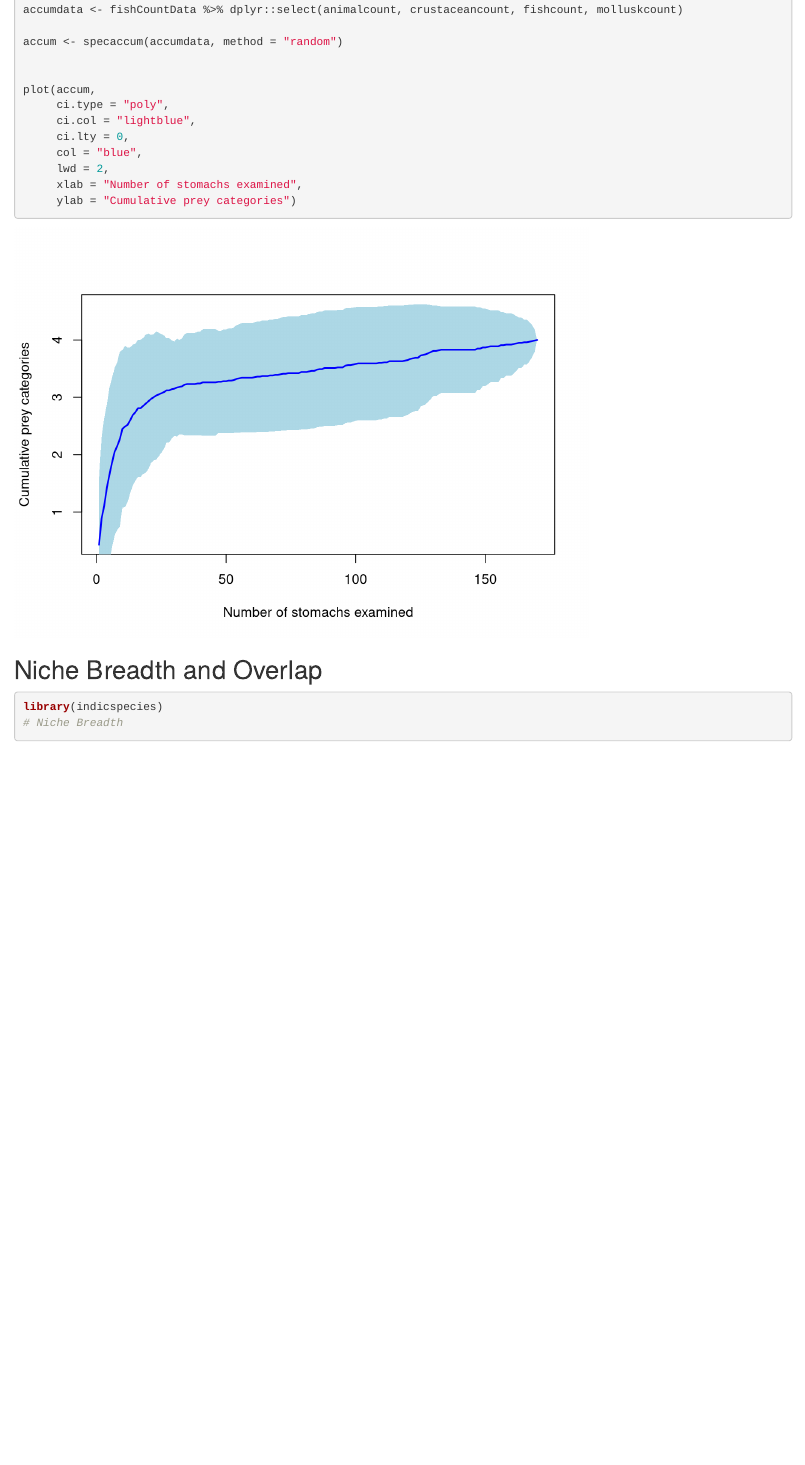
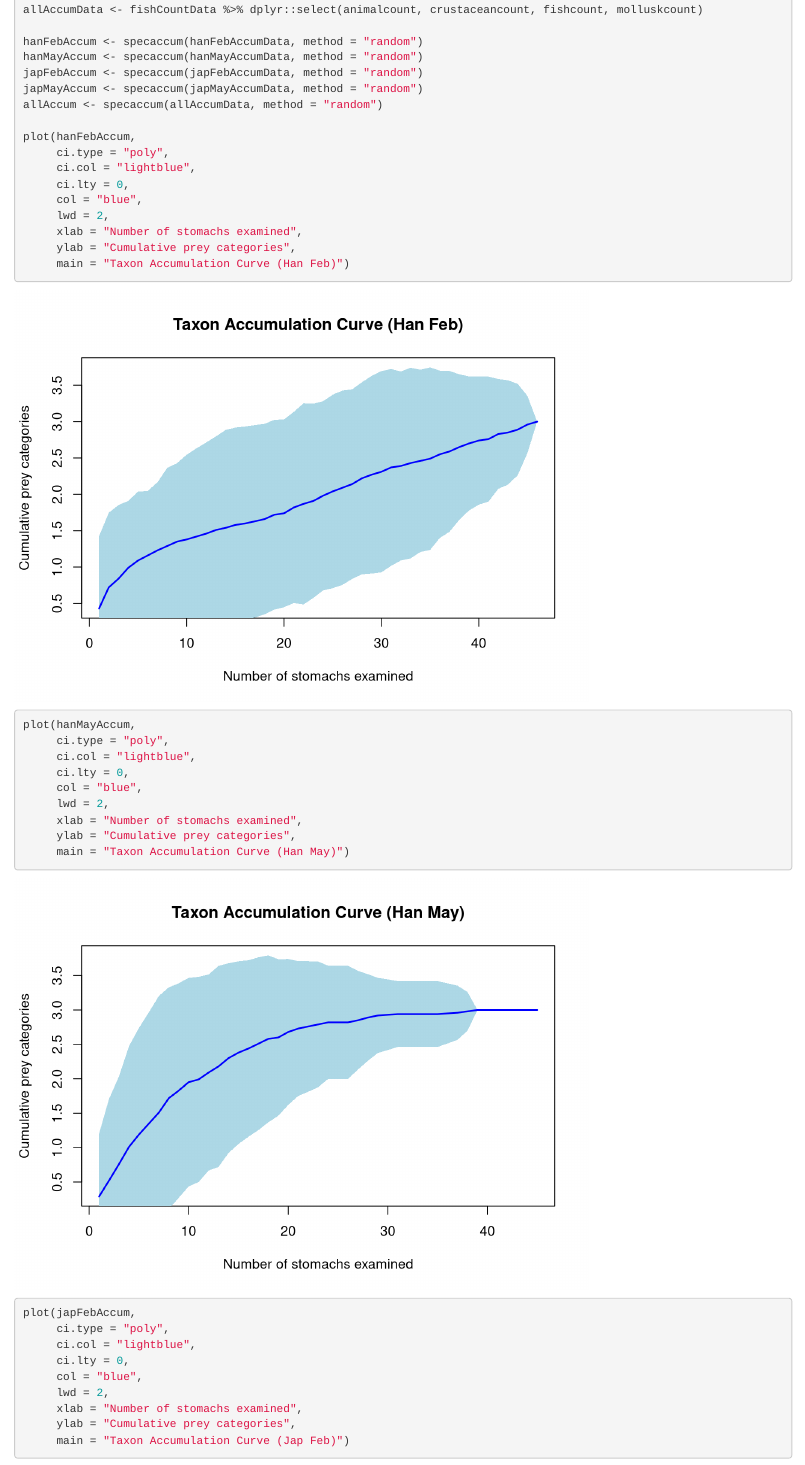
Before and after one commit to kriggithub/AcropomaResearch, an R Markdown document (FishDataAnalysis.Rmd): the page in a window 1100 px wide, from 16840 px down before the commit and from 17030 px down after it, so that both start at the same text. Rendered offline with R 4.5, knitr and Pandoc, with nearby package versions; code that draws random numbers runs with fixed seeds of ours; some code elsewhere in the file could not run offline.

Commit message:
Update species accumulation curves.

```diff
--- a/FishDataAnalysis.Rmd
+++ b/FishDataAnalysis.Rmd
@@ -1364,4 +1365,3 @@ fishCountData <- fishCountData %>% mutate(crustaceancount = ifelse(crustacean >
 fishCountData <- fishCountData %>% mutate(fishcount = ifelse(fish > 0, 1, 0))
 fishCountData <- fishCountData %>% mutate(molluskcount = ifelse(mollusk > 0, 1, 0))
 
-accumdata <- fishCountData %>% dplyr::select(animalcount, crustaceancount, fishcount, molluskcount)
@@ -1368,2 +1372 @@ accumdata <- fishCountData %>% dplyr::select(animalcount, crustaceancount, fishc
 
-accum <- specaccum(accumdata, method = "random")
@@ -1370,10 +1377,37 @@ accum <- specaccum(accumdata, method = "random")
+allAccumData <- fishCountData %>% dplyr::select(animalcount, crustaceancount, fishcount, molluskcount)
 
+hanFebAccum <- specaccum(hanFebAccumData, method = "random")
+hanMayAccum <- specaccum(hanMayAccumData, method = "random")
+japFebAccum <- specaccum(japFebAccumData, method = "random")
+japMayAccum <- specaccum(japMayAccumData, method = "random")
+allAccum <- specaccum(allAccumData, method = "random")
 
-plot(accum,
+plot(hanFebAccum,
      ci.type = "poly",
      ci.col = "lightblue",
      ci.lty = 0,
      col = "blue",
      lwd = 2,
      xlab = "Number of stomachs examined",
-     ylab = "Cumulative prey categories")
+     ylab = "Cumulative prey categories",
+     main = "Taxon Accumulation Curve (Han Feb)")
+
+plot(hanMayAccum,
+     ci.type = "poly",
+     ci.col = "lightblue",
+     ci.lty = 0,
+     col = "blue",
+     lwd = 2,
+     xlab = "Number of stomachs examined",
+     ylab = "Cumulative prey categories",
+     main = "Taxon Accumulation Curve (Han May)")
+
+plot(japFebAccum,
+     ci.type = "poly",
+     ci.col = "lightblue",
+     ci.lty = 0,
+     col = "blue",
+     lwd = 2,
+     xlab = "Number of stomachs examined",
+     ylab = "Cumulative prey categories",
+     main = "Taxon Accumulation Curve (Jap Feb)")
```
Also changed, not shown: allIRItable.png (added), FishDataAnalysis.Rmd (29 more changed lines).
